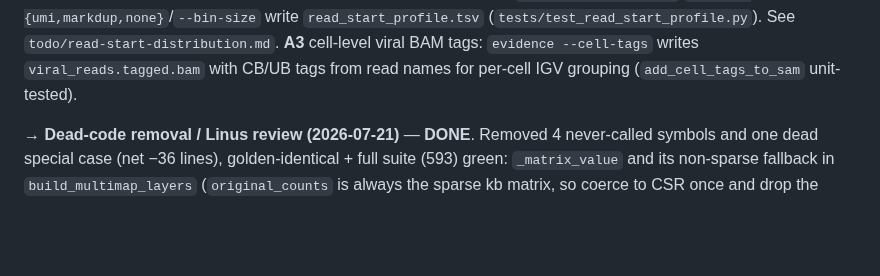
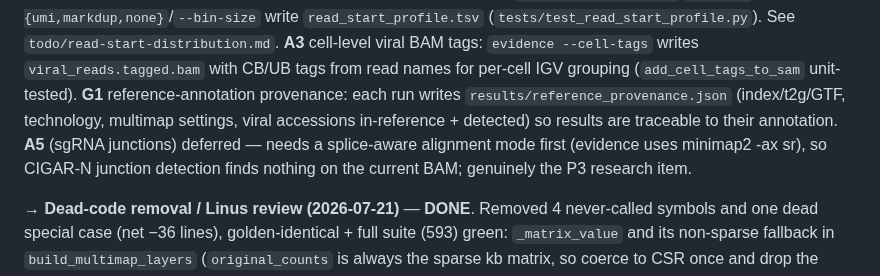
Before and after one commit to mdmanurung/ViralScan-reproducibility, a Markdown page: PLAN.md, the part around the change. Drawn GitHub-style; blank space fills up the shorter version.

Commit message:
feat(detection): G1 — write reference-annotation provenance per run
Each run writes results/reference_provenance.json recording the viral reference
used (index / t2g / GTF, technology, multimapping settings) and the viral
accessions both in the reference and detected — so results are traceable to
their annotation (the paper's EBV gene-attribution divergence is annotation-
driven). Pure reference_provenance() is unit-tested.

Co-Authored-By: Claude Fable 5 <noreply@anthropic.com>
Claude-Session: https://claude.ai/code/session_01NZ2gKabckBq5McUgZa7w8s

```diff
--- a/PLAN.md
+++ b/PLAN.md
@@ -145,6 +145,7 @@ Test command: `PYTHONPATH=src python -m pytest tests/ -q` → 470 passed, 15 des
   `--read-start-profile`/`--dedup {umi,markdup,none}`/`--bin-size` write `read_start_profile.tsv`
   (`tests/test_read_start_profile.py`). See `todo/read-start-distribution.md`.
   **A3** cell-level viral BAM tags: `evidence --cell-tags` writes `viral_reads.tagged.bam` with CB/UB tags from read names for per-cell IGV grouping (`add_cell_tags_to_sam` unit-tested).
+  **G1** reference-annotation provenance: each run writes `results/reference_provenance.json` (index/t2g/GTF, technology, multimap settings, viral accessions in-reference + detected) so results are traceable to their annotation. **A5** (sgRNA junctions) deferred — needs a splice-aware alignment mode first (evidence uses minimap2 -ax sr), so CIGAR-N junction detection finds nothing on the current BAM; genuinely the P3 research item.
 
 → **Dead-code removal / Linus review (2026-07-21)** — **DONE**. Removed 4 never-called symbols and
   one dead special case (net −36 lines), golden-identical + full suite (593) green: `_matrix_value`
```
